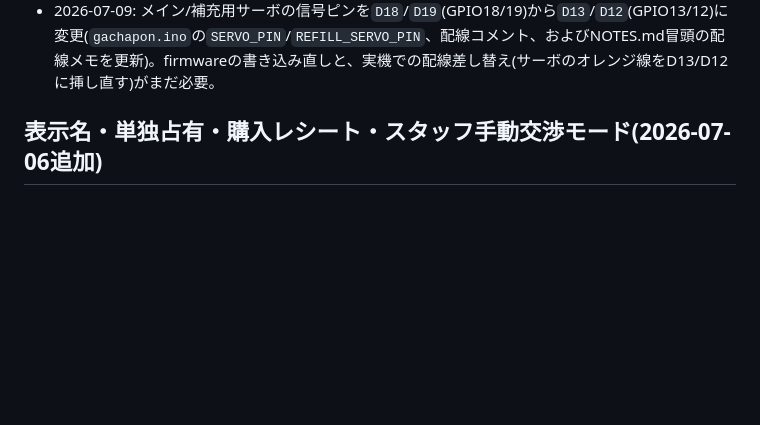
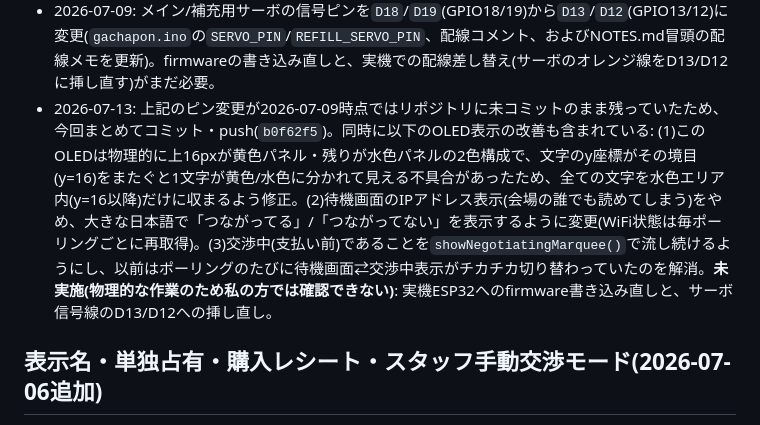
Before and after one commit to KeitoKuramochi/ichigo_gatya, a Markdown page: NOTES.md, the part around the change. GitHub-like rendering; blank space fills up the shorter version.

Commit message:
Log the D13/D12 pin change and OLED fixes in NOTES.md
Co-Authored-By: Claude Sonnet 5 <noreply@anthropic.com>
Claude-Session: https://claude.ai/code/session_012a3zFjNrP2yk7Y1DnEMtJV

```diff
--- a/NOTES.md
+++ b/NOTES.md
@@ -205,6 +205,7 @@ ESP32自身がgacha.html一式をLittleFS/SPIFFSから配信し、スマホが
 - 2026-07-03: スマホ(iOS Safari等)で合言葉入力が「合っているのに予約に失敗する」と報告があり、原因調査中に`type="password"`だと「強力なパスワードを自動生成」機能が入力値を勝手に差し替える可能性に気づいたため、`test/motor-test.html`の合言葉欄を`type="text"`+`autocomplete/autocapitalize/autocorrect`オフに変更(見た目上のパスワードマスクは無くなるが、この合言葉は秘匿すべき個人情報ではなく実機保護用の共有トークンなので実害はない)。実際にこれで直るかはユーザーからの動作確認待ち。
 - 2026-07-06: 会場(CHIBATECH PROTOTYPE)のWiFi(学校のWiFi、eduroam等のEnterprise認証やcaptive portalの可能性)ではESP32の`WiFi.begin(ssid, password)`が対応できない懸念を検討したが、当日はスマホのテザリングを使う方針に確定。bridgeがRender.com常設なのでESP32はインターネットに出られるWiFiであればどこでもよく、テザリングでも学校WiFiでも動作原理は同じ。`gachapon.ino`の`WIFI_SSID`/`WIFI_PASSWORD`は変更不要(既にテザリング用の値)。
 - 2026-07-09: メイン/補充用サーボの信号ピンを`D18`/`D19`(GPIO18/19)から`D13`/`D12`(GPIO13/12)に変更(`gachapon.ino`の`SERVO_PIN`/`REFILL_SERVO_PIN`、配線コメント、およびNOTES.md冒頭の配線メモを更新)。firmwareの書き込み直しと、実機での配線差し替え(サーボのオレンジ線をD13/D12に挿し直す)がまだ必要。
+- 2026-07-13: 上記のピン変更が2026-07-09時点ではリポジトリに未コミットのまま残っていたため、今回まとめてコミット・push(`b0f62f5`)。同時に以下のOLED表示の改善も含まれている: (1)このOLEDは物理的に上16pxが黄色パネル・残りが水色パネルの2色構成で、文字のy座標がその境目(y=16)をまたぐと1文字が黄色/水色に分かれて見える不具合があったため、全ての文字を水色エリア内(y=16以降)だけに収まるよう修正。(2)待機画面のIPアドレス表示(会場の誰でも読めてしまう)をやめ、大きな日本語で「つながってる」/「つながってない」を表示するように変更(WiFi状態は毎ポーリングごとに再取得)。(3)交渉中(支払い前)であることを`showNegotiatingMarquee()`で流し続けるようにし、以前はポーリングのたびに待機画面⇄交渉中表示がチカチカ切り替わっていたのを解消。**未実施(物理的な作業のため私の方では確認できない)**: 実機ESP32へのfirmware書き込み直しと、サーボ信号線のD13/D12への挿し直し。
 
 ## 表示名・単独占有・購入レシート・スタッフ手動交渉モード(2026-07-06追加)
 
```
